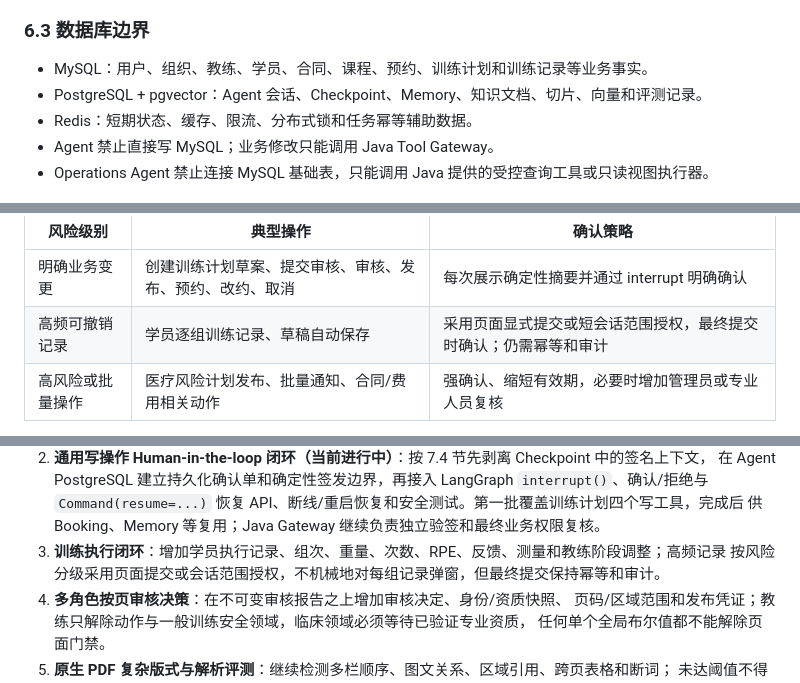
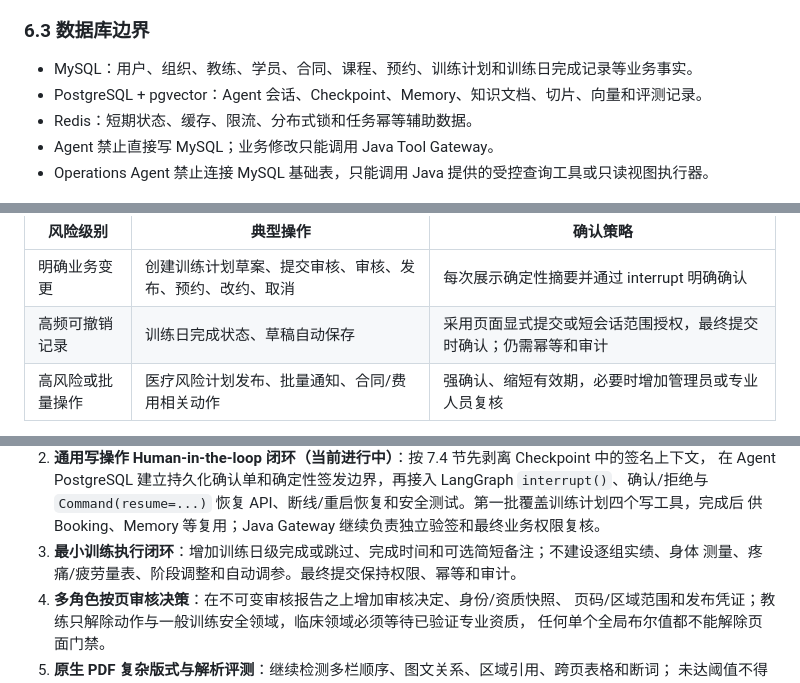
Before and after one commit to Dericccck/ai-fitness-platform, a Markdown page: docs/ai-fitness-agent-development-roadmap.md, 3 parts joined by grey strips. GitHub-like rendering.

```diff
--- a/docs/ai-fitness-agent-development-roadmap.md
+++ b/docs/ai-fitness-agent-development-roadmap.md
@@ -222,7 +224,7 @@ flowchart LR
 
 ### 6.3 数据库边界
 
-- MySQL：用户、组织、教练、学员、合同、课程、预约、训练计划和训练记录等业务事实。
+- MySQL：用户、组织、教练、学员、合同、课程、预约、训练计划和训练日完成记录等业务事实。
 - PostgreSQL + pgvector：Agent 会话、Checkpoint、Memory、知识文档、切片、向量和评测记录。
 - Redis：短期状态、缓存、限流、分布式锁和任务幂等辅助数据。
 - Agent 禁止直接写 MySQL；业务修改只能调用 Java Tool Gateway。
@@ -397,7 +399,7 @@ PostgreSQL 迁移至少建立以下逻辑结构，具体字段名在实现时固
 | 风险级别 | 典型操作 | 确认策略 |
 | --- | --- | --- |
 | 明确业务变更 | 创建训练计划草案、提交审核、审核、发布、预约、改约、取消 | 每次展示确定性摘要并通过 interrupt 明确确认 |
-| 高频可撤销记录 | 学员逐组训练记录、草稿自动保存 | 采用页面显式提交或短会话范围授权，最终提交时确认；仍需幂等和审计 |
+| 高频可撤销记录 | 训练日完成状态、草稿自动保存 | 采用页面显式提交或短会话范围授权，最终提交时确认；仍需幂等和审计 |
 | 高风险或批量操作 | 医疗风险计划发布、批量通知、合同/费用相关动作 | 强确认、缩短有效期，必要时增加管理员或专业人员复核 |
 
 第一批实现范围只覆盖当前四个训练计划写工具：创建草案、提交审核、审核和发布；确认框架必须保持
@@ -1045,8 +1048,8 @@ OCR 适配器、独立 OCR 服务骨架、离线评测门禁和真实 ClamAV 联
    在 Agent PostgreSQL 建立持久化确认单和确定性签发边界，再接入 LangGraph `interrupt()`、确认/拒绝与
    `Command(resume=...)` 恢复 API、断线/重启恢复和安全测试。第一批覆盖训练计划四个写工具，完成后
    供 Booking、Memory 等复用；Java Gateway 继续负责独立验签和最终业务权限复核。
-3. **训练执行闭环**：增加学员执行记录、组次、重量、次数、RPE、反馈、测量和教练阶段调整；高频记录
-   按风险分级采用页面提交或会话范围授权，不机械地对每组记录弹窗，但最终提交保持幂等和审计。
+3. **最小训练执行闭环**：增加训练日级完成或跳过、完成时间和可选简短备注；不建设逐组实绩、身体
+   测量、疼痛/疲劳量表、阶段调整和自动调参。最终提交保持权限、幂等和审计。
 4. **多角色按页审核决策**：在不可变审核报告之上增加审核决定、身份/资质快照、
    页码/区域范围和发布凭证；教练只解除动作与一般训练安全领域，临床领域必须等待已验证专业资质，
    任何单个全局布尔值都不能解除页面门禁。
```
Also changed, not shown: other parts of docs/ai-fitness-agent-development-roadmap.md (+27 -24 lines).
